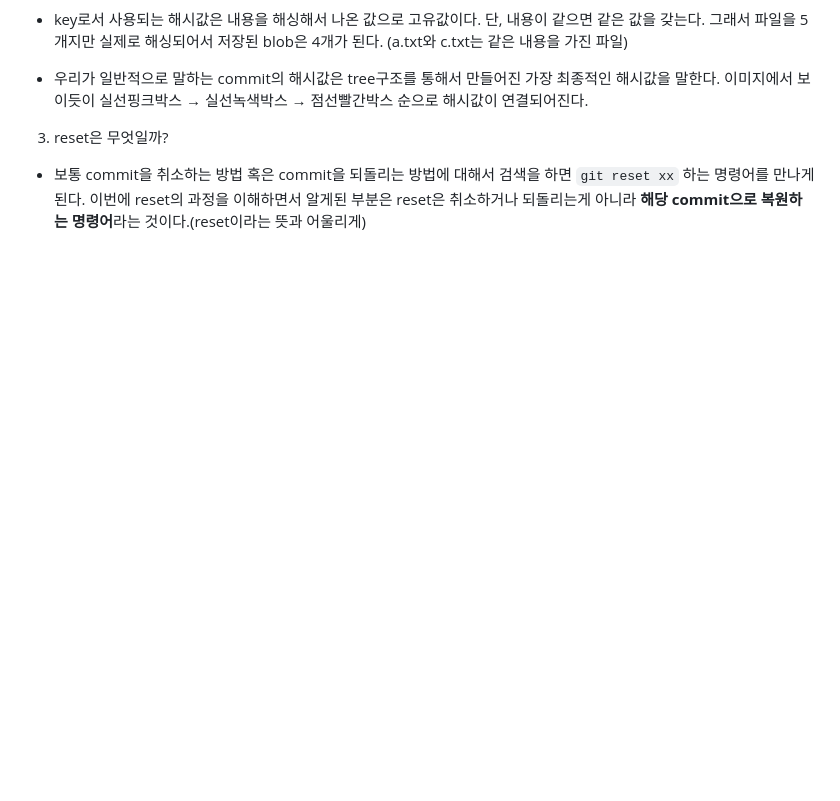
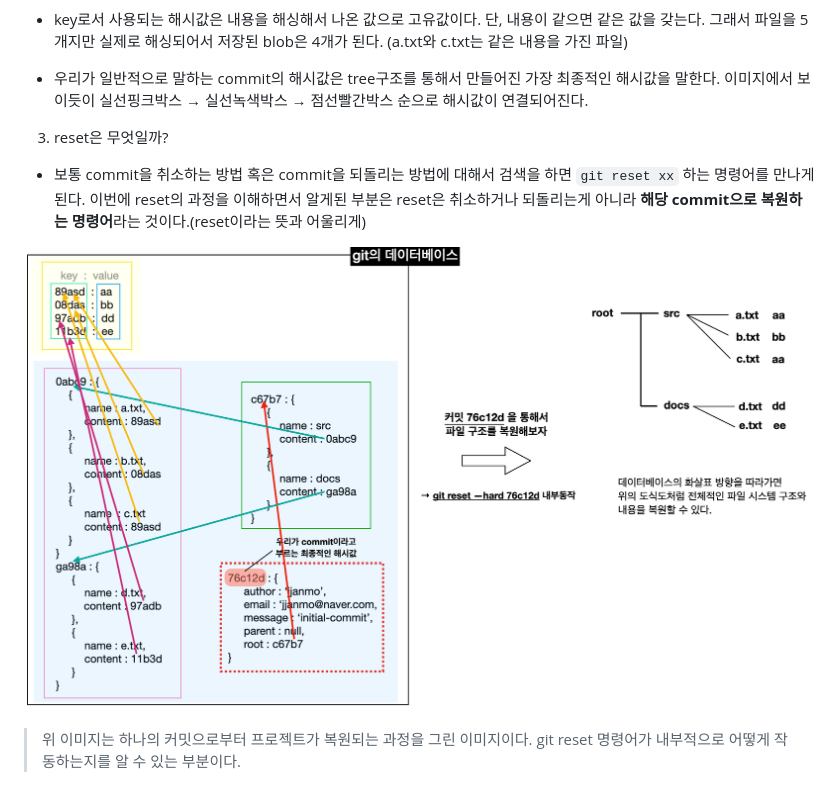
Before and after one commit to jjanmo/git-test, a Markdown page: summary/codesoom/database.md, the part around the change. GitHub-like rendering; pictures changed too: screenshots/reset.png (added); blank space fills up the shorter version.

Commit message:
docs: update about reset mechanism of image

```diff
--- a/summary/codesoom/database.md
+++ b/summary/codesoom/database.md
@@ -43,3 +43,7 @@
 3. reset은 무엇일까?
 
 - 보통 commit을 취소하는 방법 혹은 commit을 되돌리는 방법에 대해서 검색을 하면 `git reset xx` 하는 명령어를 만나게 된다. 이번에 reset의 과정을 이해하면서 알게된 부분은 reset은 취소하거나 되돌리는게 아니라 **해당 commit으로 복원하는 명령어**라는 것이다.(reset이라는 뜻과 어울리게)
+
+![reset](../../screenshots/reset.png)
+
+> 위 이미지는 하나의 커밋으로부터 프로젝트가 복원되는 과정을 그린 이미지이다. git reset 명령어가 내부적으로 어떻게 작동하는지를 알 수 있는 부분이다.
```
